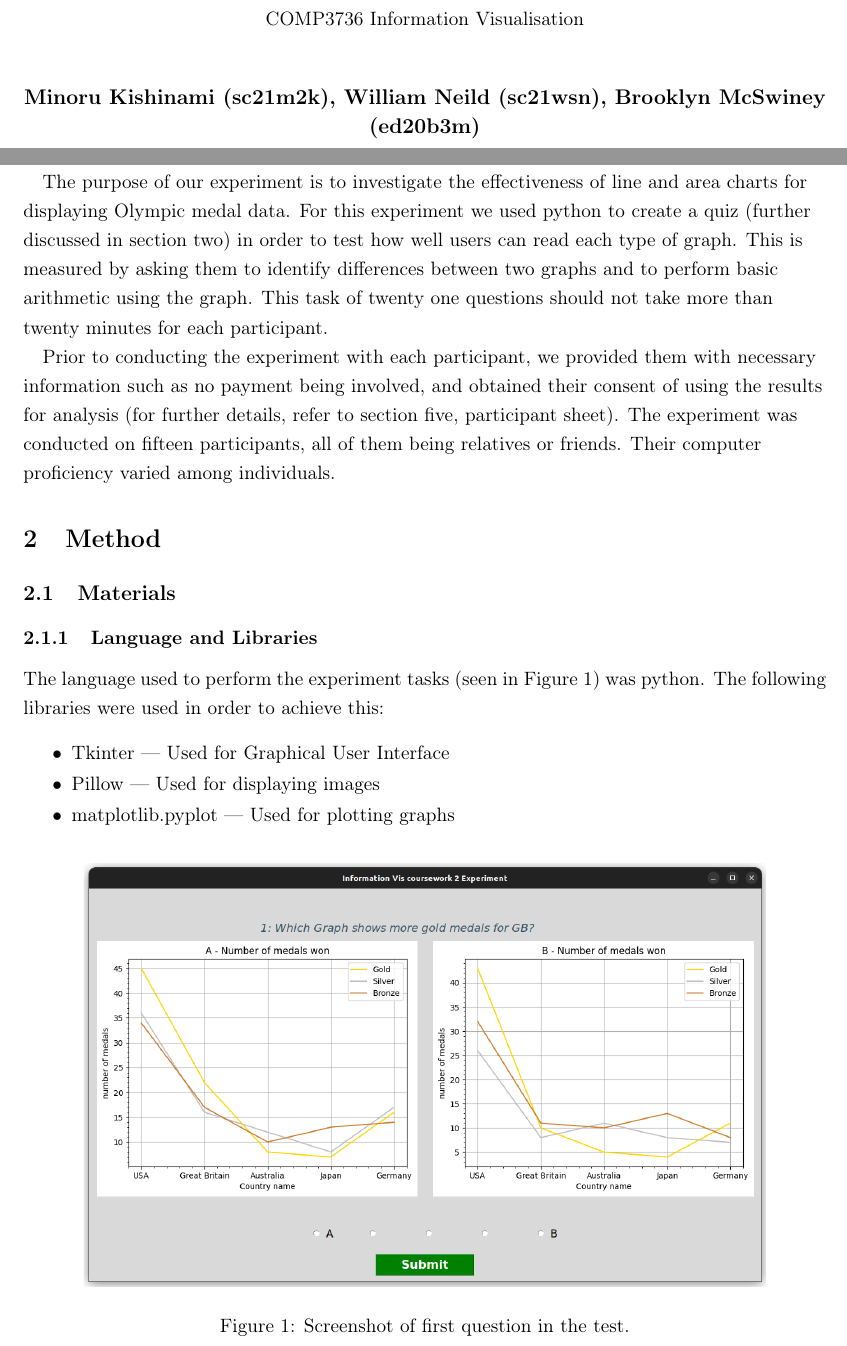
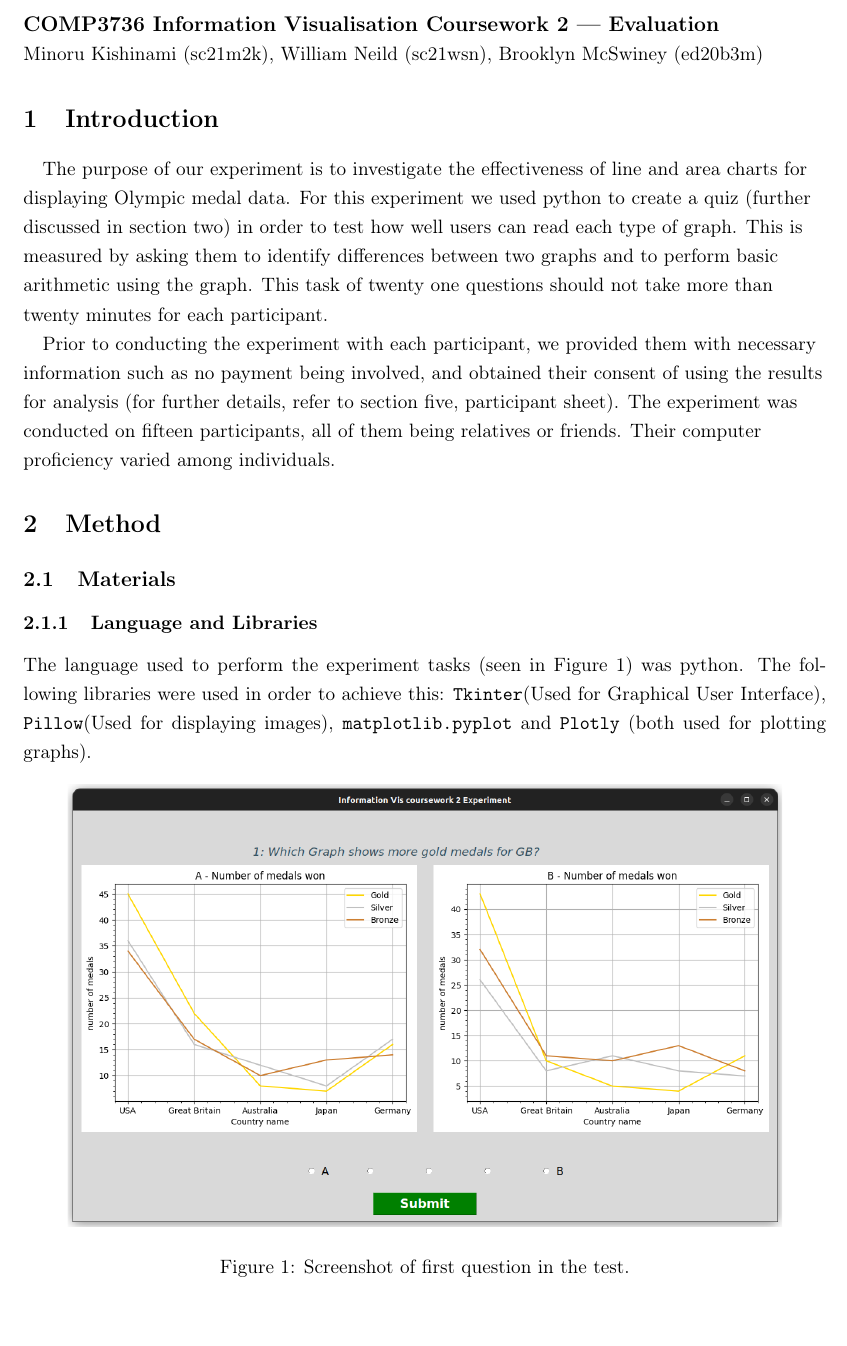
Before and after one commit to b-mcswiney/comp3736-coursework2, a LaTeX document (Report/Report.tex, which reads Report/Sections/introduction.tex, Report/Sections/method.tex): two parts of pages 1 and 2 of 9 before the commit and part of page 1 of 8 after it, the two joined at a grey line, cut so that both start at the same text, the shorter picture padded with empty space. Compiled offline with pdfLaTeX.

Commit message:
fixed formatting

```diff
--- a/Report/Report.tex
+++ b/Report/Report.tex
@@ -4,8 +4,6 @@
 \input{config.tex}
 
 \begin{document}
-
-\frontcover{}
 
 \newpage
 \input{./Sections/introduction}
--- a/Report/Sections/introduction.tex
+++ b/Report/Sections/introduction.tex
@@ -1,6 +1,11 @@
 % Sections and sub-sections can be declared using \section and \subsection.
 % There is also a \subsubsection, but consider carefully if you really need
 % so many layers of section structure.
+
+\begin{flushleft}
+    \textbf{\large COMP3736 Information Visualisation Coursework 2 --- Evaluation}\\
+    Minoru Kishinami (sc21m2k), William Neild (sc21wsn), Brooklyn McSwiney (ed20b3m)\\
+\end{flushleft}
 \section{Introduction}
 
 \begin{flushleft}
--- a/Report/Sections/method.tex
+++ b/Report/Sections/method.tex
@@ -4,17 +4,11 @@
 \subsection{Materials}
 \subsubsection{Language and Libraries}
 The language used to perform the experiment tasks (seen in Figure 1) was python. The following libraries were used in order to achieve this:
-\begin{itemize}
-    \setlength{\itemsep}{1pt}
-	\setlength{\parskip}{0pt}
-	\setlength{\parsep}{0pt}
-    \item \text{Tkinter} --- Used for Graphical User Interface
-    \item \text{Pillow} --- Used for displaying images
-    \item \text{matplotlib.pyplot} --- Used for plotting graphs
-\end{itemize}
+\verb|Tkinter|(Used for Graphical User Interface), \verb|Pillow|(Used for displaying images), \verb|matplotlib.pyplot| and \verb|Plotly| (both used for plotting graphs).
+
 \begin{figure}[H]
     \centering
-    \includegraphics*[width=0.85\textwidth]{quiz-example.png}
+    \includegraphics*[width=0.89\textwidth]{quiz-example.png}
     \caption{Screenshot of first question in the test.}
 \end{figure}
 
```
Also changed, not shown: Report/Sections/method.tex (6 more changed lines).
